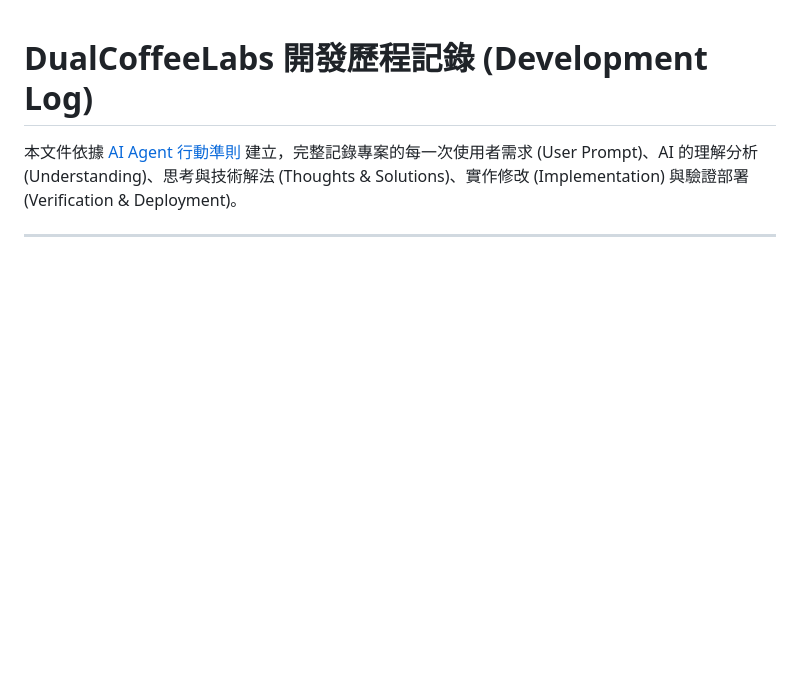
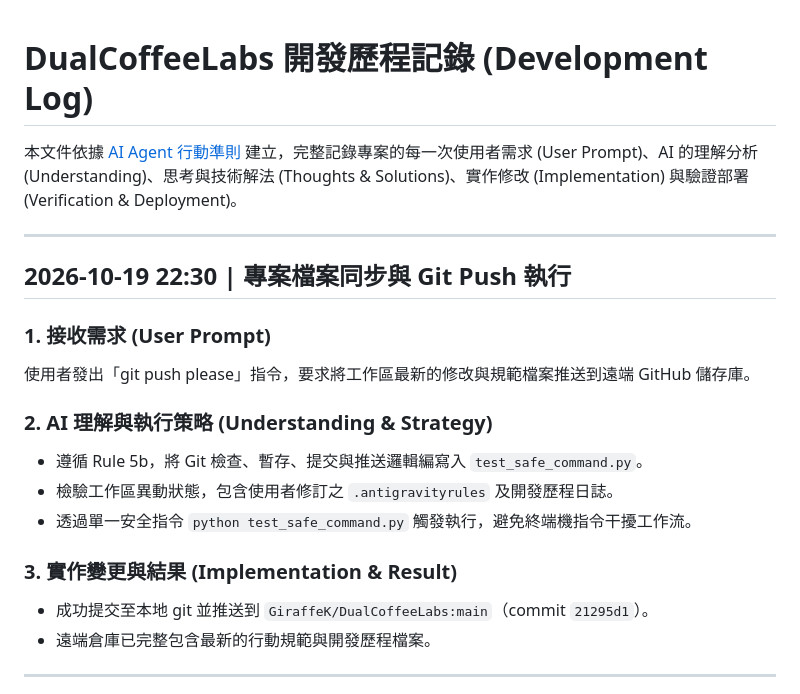
Before and after one commit to GiraffeK/DualCoffeeLabs, a Markdown page: development-log.md, the part around the change. Drawn GitHub-style; blank space fills up the shorter version.

Commit message:
docs: update development log with push event record

```diff
--- a/development-log.md
+++ b/development-log.md
@@ -1,6 +1,22 @@
 # DualCoffeeLabs 開發歷程記錄 (Development Log)
 
 本文件依據 [AI Agent 行動準則](file:///.antigravityrules) 建立，完整記錄專案的每一次使用者需求 (User Prompt)、AI 的理解分析 (Understanding)、思考與技術解法 (Thoughts & Solutions)、實作修改 (Implementation) 與驗證部署 (Verification & Deployment)。
+
+---
+
+## 2026-10-19 22:30 | 專案檔案同步與 Git Push 執行
+
+### 1. 接收需求 (User Prompt)
+使用者發出「git push please」指令，要求將工作區最新的修改與規範檔案推送到遠端 GitHub 儲存庫。
+
+### 2. AI 理解與執行策略 (Understanding & Strategy)
+- 遵循 Rule 5b，將 Git 檢查、暫存、提交與推送邏輯編寫入 `test_safe_command.py`。
+- 檢驗工作區異動狀態，包含使用者修訂之 `.antigravityrules` 及開發歷程日誌。
+- 透過單一安全指令 `python test_safe_command.py` 觸發執行，避免終端機指令干擾工作流。
+
+### 3. 實作變更與結果 (Implementation & Result)
+- 成功提交至本地 git 並推送到 `GiraffeK/DualCoffeeLabs:main`（commit `21295d1`）。
+- 遠端倉庫已完整包含最新的行動規範與開發歷程檔案。
 
 ---
 
```
